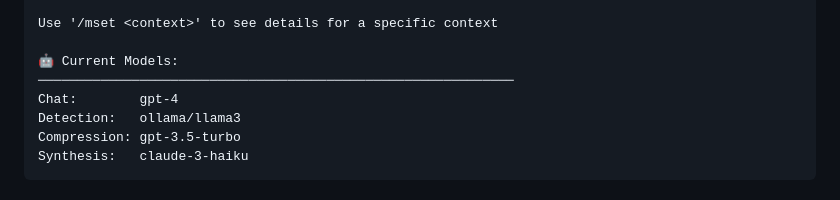
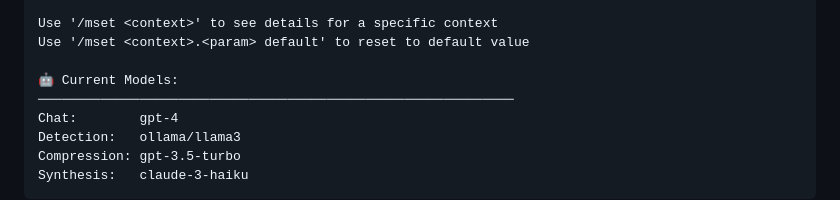
Before and after one commit to mhcoen/episodic, a Markdown page: README.md, the part around the change. Rendered like a GitHub page.

```diff
--- a/README.md
+++ b/README.md
@@ -216,6 +216,7 @@ presence_penalty      0.0        0.0        0.0        0.0
 frequency_penalty     0.0        0.0        0.0        0.0
 
 Use '/mset <context>' to see details for a specific context
+Use '/mset <context>.<param> default' to reset to default value
 
 🤖 Current Models:
 ─────────────────────────────────────────────────────────────
```
